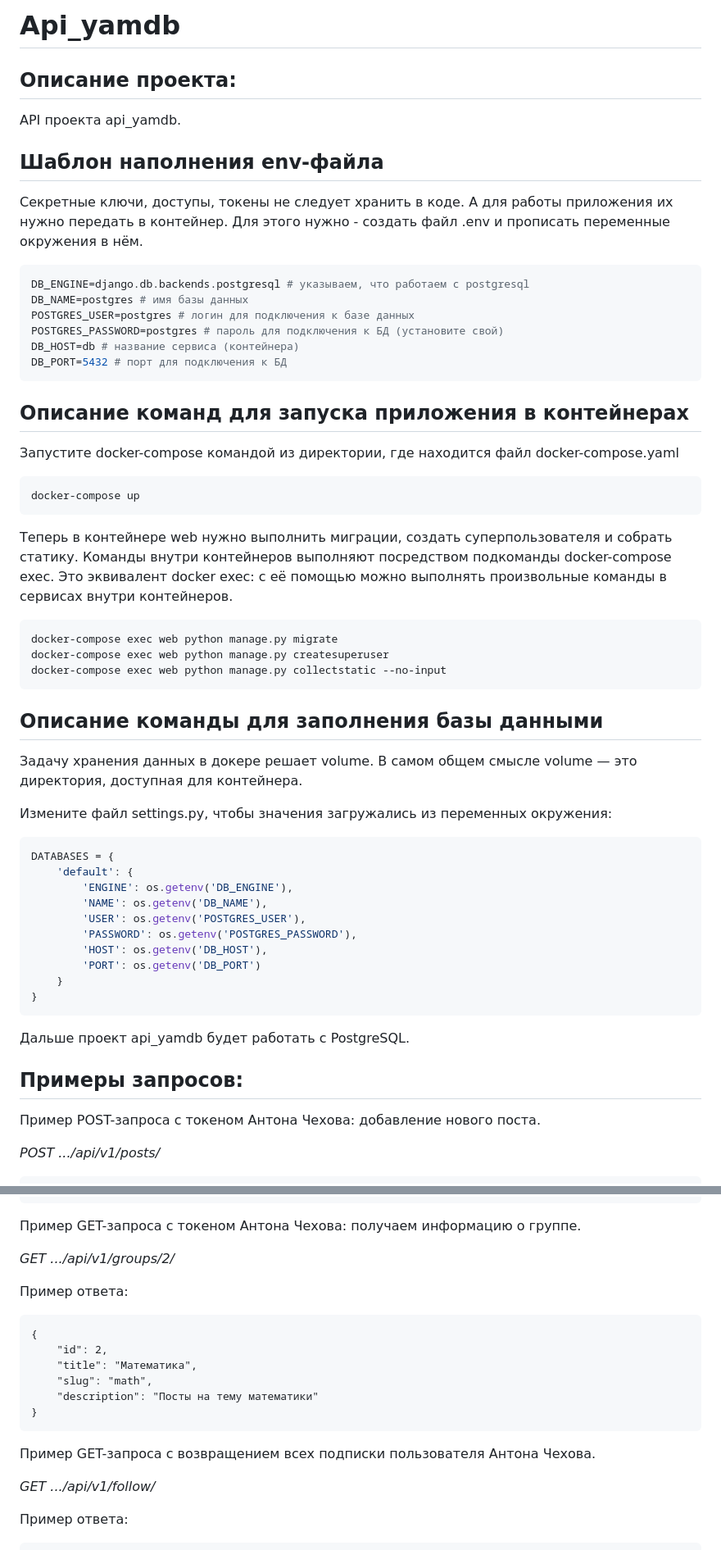
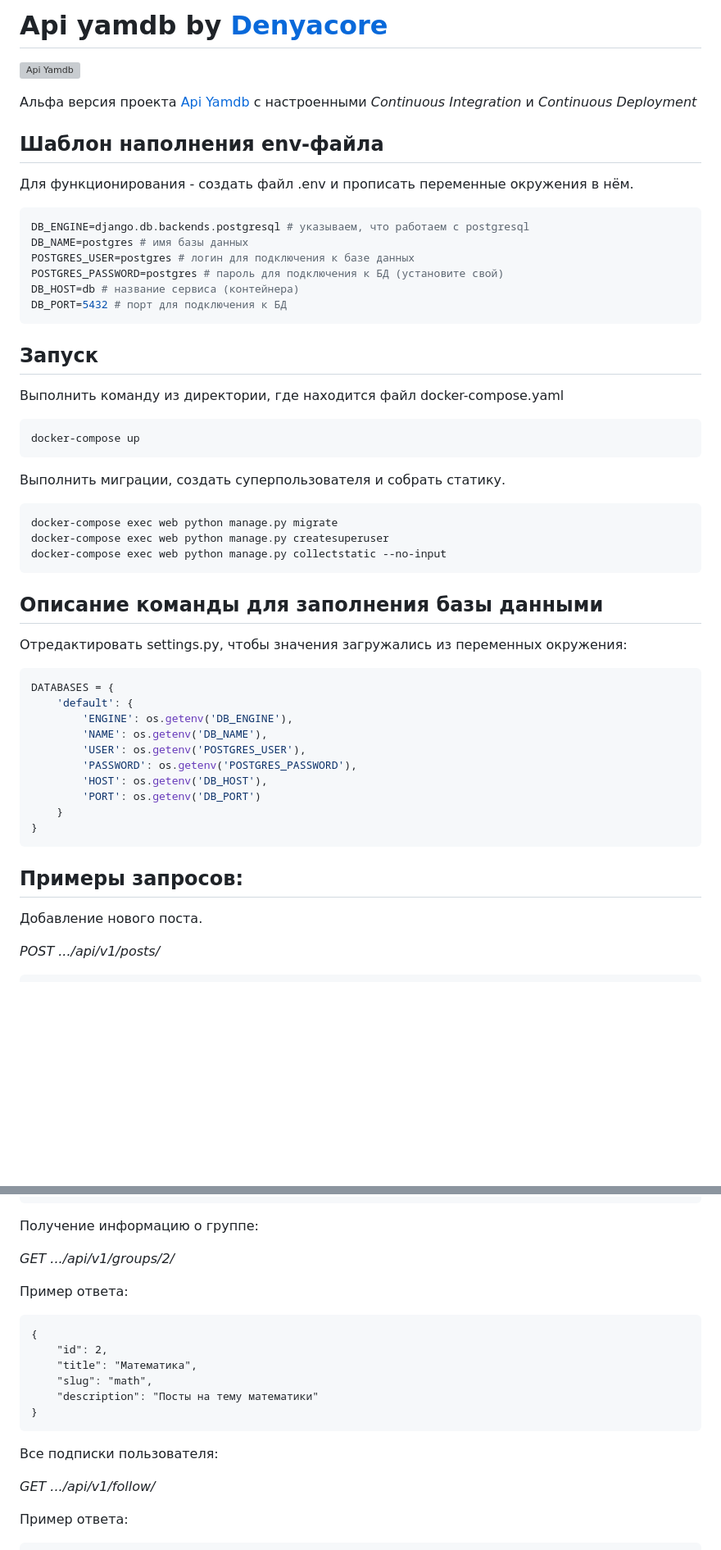
Before and after one commit to Denyacore/Yamdb-final, a Markdown page: README.md, 2 parts joined by grey strips. Shown at 82% size. Rendered like a GitHub page; blank space fills up the shorter version; grey boxes are pictures that could not be loaded.

````diff
--- a/README.md
+++ b/README.md
@@ -1,14 +1,14 @@
-# Api_yamdb
+# Api yamdb by [Denyacore](https://github.com/Denyacore)
 
-## Описание проекта:
-API проекта api_yamdb.
+![Api Yamdb](https://github.com/Denyacore/yamdb_final/actions/workflows/yamdb_workflow.yml/badge.svg)
+
+Альфа версия проекта [Api Yamdb](https://github.com/Denyacore/api_yamdb) с настроенными *Continuous Integration* и *Continuous Deployment*
+
 
 
 ## Шаблон наполнения env-файла
 
-Секретные ключи, доступы, токены не следует хранить в коде.
-А для работы приложения их нужно передать в контейнер.
-Для этого нужно - создать файл .env и прописать переменные окружения в нём.
+Для функционирования - создать файл .env и прописать переменные окружения в нём.
 
 ```bash
 DB_ENGINE=django.db.backends.postgresql # указываем, что работаем с postgresql
@@ -19,24 +19,21 @@ DB_HOST=db # название сервиса (контейнера)
 DB_PORT=5432 # порт для подключения к БД
 ```
 
-## Описание команд для запуска приложения в контейнерах
-Запустите docker-compose командой из директории, где находится файл docker-compose.yaml
+## Запуск
+
+Выполнить команду из директории, где находится файл docker-compose.yaml
 ```bash
 docker-compose up
 ```
-Теперь в контейнере web нужно выполнить миграции, создать суперпользователя и собрать статику.
-Команды внутри контейнеров выполняют посредством подкоманды docker-compose exec.
-Это эквивалент docker exec: с её помощью можно выполнять произвольные команды в сервисах внутри контейнеров.
+Выполнить миграции, создать суперпользователя и собрать статику.
 ```bash
 docker-compose exec web python manage.py migrate
 docker-compose exec web python manage.py createsuperuser
 docker-compose exec web python manage.py collectstatic --no-input
 ```
 ## Описание команды для заполнения базы данными
-Задачу хранения данных в докере решает volume.
-В самом общем смысле volume — это директория, доступная для контейнера.
 
-Измените файл settings.py, чтобы значения загружались из переменных окружения:
+Отредактировать settings.py, чтобы значения загружались из переменных окружения:
 ```bash
 DATABASES = {
     'default': {
@@ -49,11 +46,10 @@ DATABASES = {
     }
 }
 ```
-Дальше проект api_yamdb будет работать с PostgreSQL.
 
 ## Примеры запросов:
 
-Пример POST-запроса с токеном Антона Чехова: добавление нового поста.
+Добавление нового поста.
 
 *POST .../api/v1/posts/*
 
@@ -94,7 +91,7 @@ DATABASES = {
     "created": "2021-06-01T10:14:51.388932Z"
 }
 ```
-Пример GET-запроса с токеном Антона Чехова: получаем информацию о группе.
+Получение информацию о группе:
 
 *GET .../api/v1/groups/2/*
 
@@ -109,7 +106,7 @@ DATABASES = {
 }
 ```
 
-Пример GET-запроса с возвращением всех подписки пользователя Антона Чехова.
+Все подписки пользователя:
 
 *GET .../api/v1/follow/*
 
````
Also changed, not shown: other parts of README.md (+2 -3 lines).
